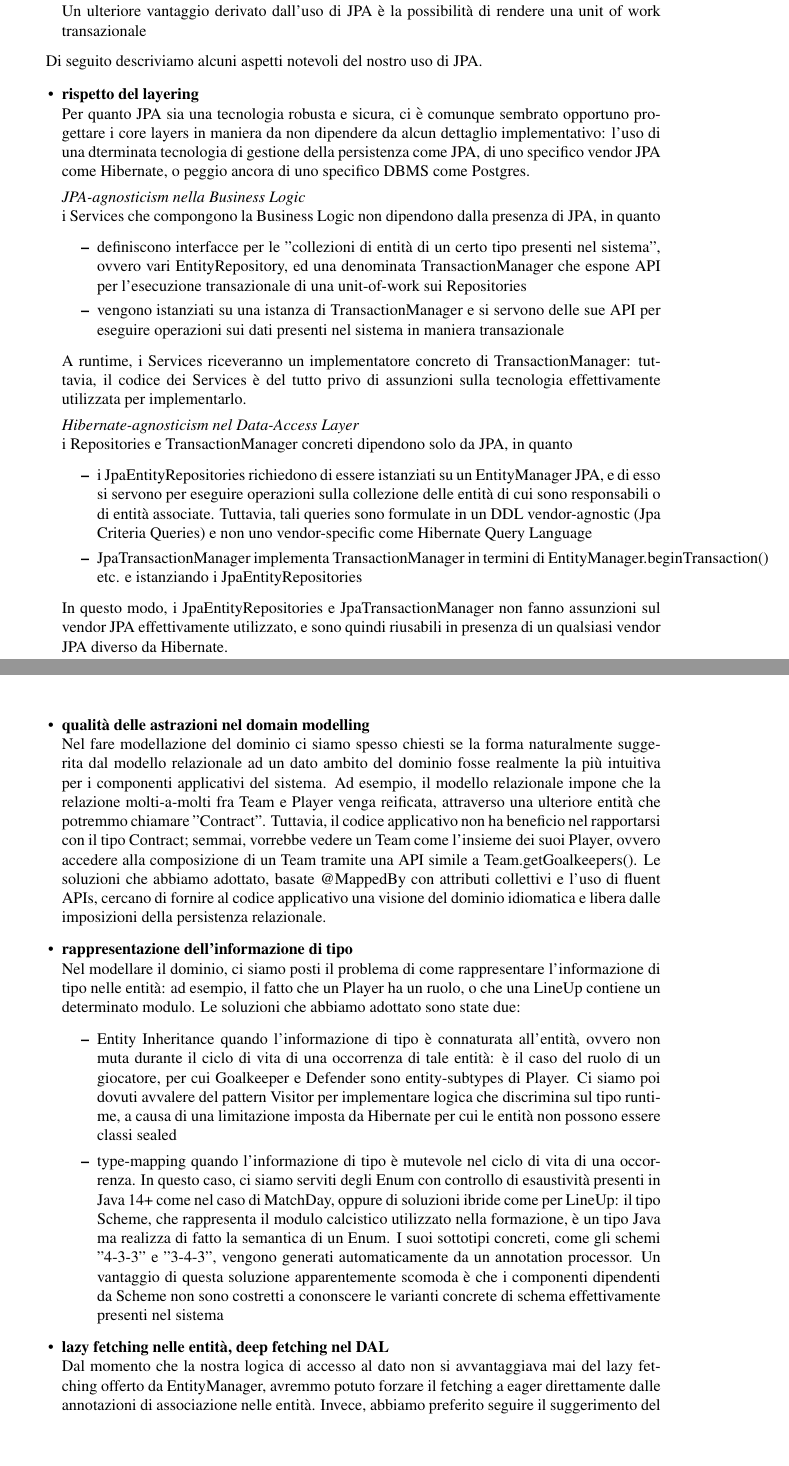
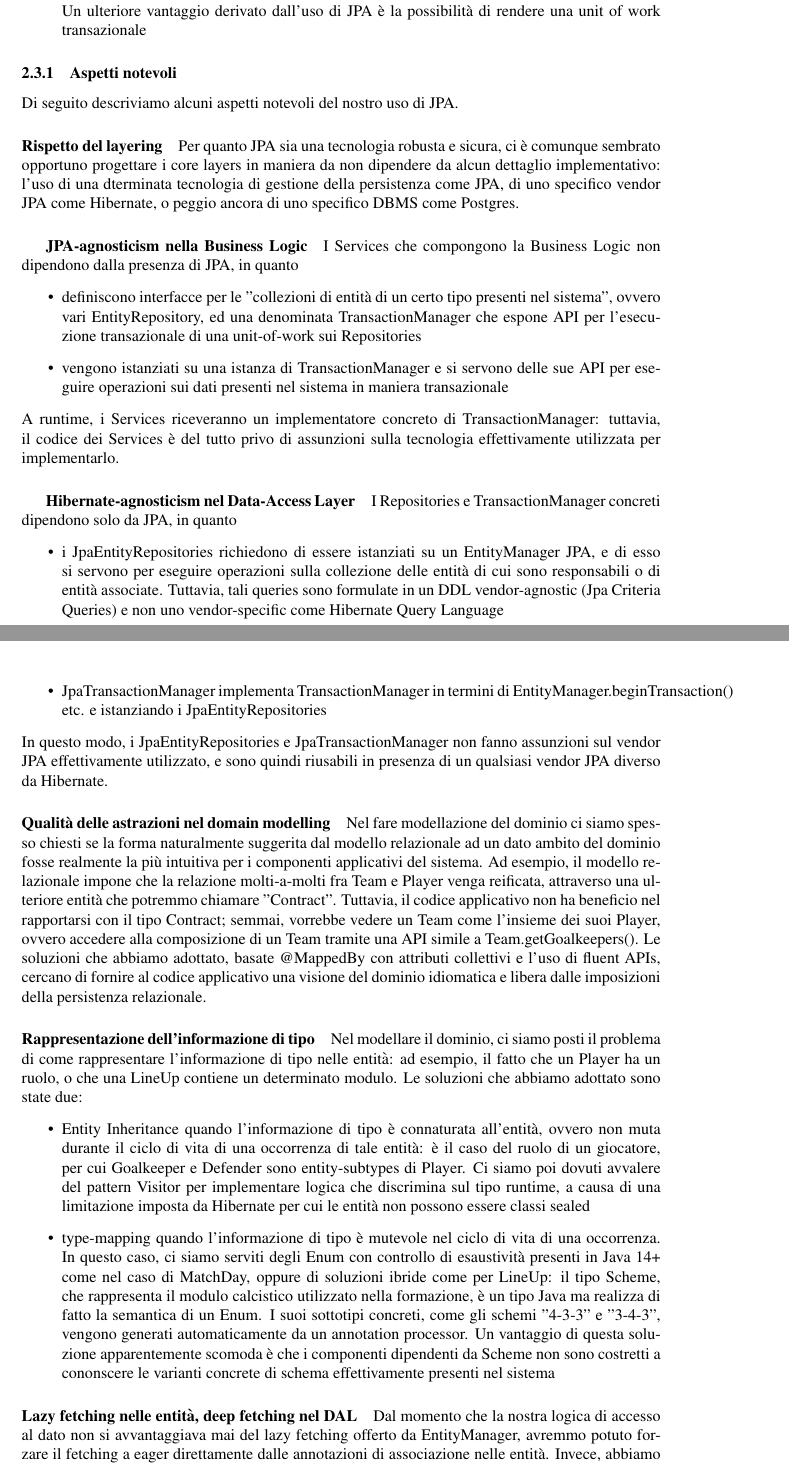
Before and after one commit to andbarbs/fantacalcio, a LaTeX document (Relazione/main.tex, which reads Relazione/Part/Progettazione.tex): two parts of pages 6 and 7 of 46, joined at a grey line, cut so that both start at the same text, the shorter picture padded with empty space. Compiled offline with pdfLaTeX.

Commit message:
usati \paragraph anche per JPA

```diff
--- a/Relazione/Part/Progettazione.tex
+++ b/Relazione/Part/Progettazione.tex
@@ -66,86 +66,42 @@ Usare una tecnologia come JPA ci è sembrato portare a diversi vantaggi:
           transazionale
 \end{enumerate}
 
+\subsubsection{Aspetti notevoli}
 Di seguito descriviamo alcuni aspetti notevoli del nostro uso di JPA.
 
+\paragraph{Rispetto del layering} Per quanto JPA sia una tecnologia robusta e sicura, ci è comunque sembrato opportuno progettare i core layers in maniera da non dipendere da alcun dettaglio implementativo:  l'uso di una dterminata tecnologia di gestione della persistenza come JPA, di uno specifico  vendor JPA come Hibernate, o peggio ancora di uno specifico DBMS come Postgres.
+
+\subparagraph{JPA-agnosticism nella Business Logic}
+I Services che compongono la Business Logic non dipendono dalla presenza di JPA, in quanto
 \begin{itemize}
-    \item \textbf{rispetto del layering} \newline
-        Per quanto JPA sia una tecnologia robusta e sicura, ci è comunque sembrato opportuno
-        progettare i core layers in maniera da non dipendere da alcun dettaglio implementativo:
-        l'uso di una dterminata tecnologia di gestione della persistenza come JPA, di uno specifico
-        vendor JPA come Hibernate, o peggio ancora di uno specifico DBMS come Postgres.
+    \item definiscono interfacce per le "collezioni di entità di un certo tipo presenti nel sistema", ovvero vari EntityRepository, ed una denominata TransactionManager che espone API per l'esecuzione transazionale di una unit-of-work sui Repositories
+    \item vengono istanziati su una istanza di TransactionManager e si servono delle sue API per eseguire operazioni sui dati presenti nel sistema in maniera transazionale
+\end{itemize}
+A runtime, i Services riceveranno un implementatore concreto di TransactionManager: tuttavia, il codice dei Services è del tutto privo di assunzioni sulla tecnologia  effettivamente utilizzata per implementarlo.
 
-        \textit{JPA-agnosticism nella Business Logic} \newline
-        i Services che compongono la Business Logic non dipendono dalla presenza di JPA, in quanto
+\subparagraph{Hibernate-agnosticism nel Data-Access Layer}
+I Repositories e TransactionManager concreti dipendono solo da JPA, in quanto \begin{itemize}
+    \item i JpaEntityRepositories richiedono di essere istanziati su un EntityManager JPA, e di esso si servono per eseguire operazioni sulla collezione delle entità di cui sono responsabili o di entità associate. Tuttavia, tali queries sono formulate in un DDL vendor-agnostic (Jpa Criteria Queries) e non uno vendor-specific come Hibernate Query Language
+    \item JpaTransactionManager implementa TransactionManager in termini di  EntityManager.beginTransaction() etc. e istanziando i JpaEntityRepositories
+\end{itemize}
+In questo modo, i JpaEntityRepositories e JpaTransactionManager non fanno assunzioni  sul vendor JPA effettivamente utilizzato, e sono quindi riusabili in presenza di  un qualsiasi vendor JPA diverso da Hibernate.
+
+\paragraph{Qualità delle astrazioni nel domain modelling}
+Nel fare modellazione del dominio ci siamo spesso chiesti se la forma naturalmente suggerita dal modello relazionale ad un dato ambito del dominio fosse realmente la più intuitiva per i componenti applicativi del sistema. Ad esempio, il modello relazionale impone che la relazione molti-a-molti fra Team e Player venga reificata, attraverso una ulteriore entità che potremmo chiamare "Contract". Tuttavia, il codice applicativo non ha beneficio nel rapportarsi con il tipo Contract; semmai, vorrebbe vedere un Team come l'insieme dei suoi Player, ovvero accedere alla composizione di un Team tramite una API simile a Team.getGoalkeepers(). Le soluzioni che abbiamo adottato, basate @MappedBy con attributi collettivi e l'uso di fluent APIs, cercano di fornire al codice applicativo una visione del dominio idiomatica e libera dalle imposizioni della persistenza relazionale.
+
+\paragraph{Rappresentazione dell'informazione di tipo}
+Nel modellare il dominio, ci siamo posti il problema di come rappresentare l'informazione di tipo nelle entità: ad esempio, il fatto che un Player ha un ruolo, o che una LineUp contiene un determinato modulo. Le soluzioni che abbiamo adottato sono state due:
 \begin{itemize}
-              \item definiscono interfacce per le "collezioni di entità di un certo tipo presenti
-                    nel sistema", ovvero vari EntityRepository, ed una denominata TransactionManager
-                    che espone API per l'esecuzione transazionale di una unit-of-work sui Repositories
-              \item vengono istanziati su una istanza di TransactionManager e si servono delle sue API
-                    per eseguire operazioni sui dati presenti nel sistema in maniera transazionale
-        \end{itemize}
-        A runtime, i Services riceveranno un implementatore concreto di TransactionManager:
-        tuttavia, il codice dei Services è del tutto privo di assunzioni sulla tecnologia
-        effettivamente utilizzata per implementarlo.
-
-        \textit{Hibernate-agnosticism nel Data-Access Layer} \newline
-        i Repositories e TransactionManager concreti dipendono solo da JPA, in quanto
-        \begin{itemize}
-              \item i JpaEntityRepositories richiedono di essere istanziati su un EntityManager JPA,
-                    e di esso si servono per eseguire operazioni sulla collezione
-                    delle entità di cui sono responsabili o di entità associate. Tuttavia, tali
-                    queries sono formulate in un DDL vendor-agnostic (Jpa Criteria Queries)
-                    e non uno vendor-specific come Hibernate Query Language
-              \item JpaTransactionManager implementa TransactionManager in termini di
-                    EntityManager.beginTransaction() etc. e istanziando i JpaEntityRepositories
-        \end{itemize}
-        In questo modo, i JpaEntityRepositories e JpaTransactionManager non fanno assunzioni
-        sul vendor JPA effettivamente utilizzato, e sono quindi riusabili in presenza di
-        un qualsiasi vendor JPA diverso da Hibernate.
-
-    \item \textbf{qualità delle astrazioni nel domain modelling} \newline
-        Nel fare modellazione del dominio ci siamo spesso chiesti se la forma naturalmente suggerita
-        dal modello relazionale ad un dato ambito del dominio fosse realmente la più intuitiva
-        per i componenti applicativi del sistema. Ad esempio, il modello relazionale impone che
-        la relazione molti-a-molti fra Team e Player venga reificata, attraverso una ulteriore
-        entità che potremmo chiamare "Contract". Tuttavia, il codice applicativo non ha beneficio
-        nel rapportarsi con il tipo Contract; semmai, vorrebbe vedere un Team come l'insieme dei
-        suoi Player, ovvero accedere alla composizione di un Team tramite una API simile a
-        Team.getGoalkeepers().
-        Le soluzioni che abbiamo adottato, basate @MappedBy con attributi collettivi e l'uso
-        di fluent APIs, cercano di fornire al codice applicativo una visione del dominio
-        idiomatica e libera dalle imposizioni della persistenza relazionale.
-
-    \item \textbf{rappresentazione dell'informazione di tipo} \newline
-        Nel modellare il dominio, ci siamo posti il problema di come rappresentare l'informazione
-        di tipo nelle entità: ad esempio, il fatto che un Player ha un ruolo, o che una LineUp
-        contiene un determinato modulo. Le soluzioni che abbiamo adottato sono state due:
-         \begin{itemize}
-              \item Entity Inheritance quando l'informazione di tipo è connaturata all'entità,
-                    ovvero non muta durante il ciclo di vita di una occorrenza di tale entità:
-                    è il caso del ruolo di un giocatore, per cui Goalkeeper e Defender sono
-                    entity-subtypes di Player. Ci siamo poi dovuti avvalere del pattern Visitor
-                    per implementare logica che discrimina sul tipo runtime, a causa di una
-                    limitazione imposta da Hibernate per cui le entità non possono essere
-                    classi sealed
-              \item type-mapping quando l'informazione di tipo è mutevole nel ciclo di vita
-                    di una occorrenza. In questo caso, ci siamo serviti degli Enum con controllo
-                    di esaustività presenti in Java 14+ come nel caso di MatchDay,
+    \item Entity Inheritance quando l'informazione di tipo è connaturata all'entità, ovvero non muta durante il ciclo di vita di una occorrenza di tale entità: è il caso del ruolo di un giocatore, per cui Goalkeeper e Defender sono entity-subtypes di Player. Ci siamo poi dovuti avvalere del pattern Visitor per implementare logica che discrimina sul tipo runtime, a causa di una limitazione imposta da Hibernate per cui le entità non possono essere classi sealed
+    \item type-mapping quando l'informazione di tipo è mutevole nel ciclo di vita di una occorrenza. In questo caso, ci siamo serviti degli Enum con controllo di esaustività presenti in Java 14+ come nel caso di MatchDay,
     oppure di soluzioni ibride come per LineUp: il tipo Scheme, che rappresenta
-                    il modulo calcistico
-                    utilizzato nella formazione, è un tipo Java ma realizza di fatto la semantica di
-                    un Enum. I suoi sottotipi concreti, come gli schemi "4-3-3" e "3-4-3", vengono generati
-                    automaticamente da un annotation processor. Un vantaggio di questa soluzione
-                    apparentemente scomoda è
-                    che i componenti dipendenti da Scheme non sono costretti a cononscere
-                    le varianti concrete di schema effettivamente presenti nel sistema
+    il modulo calcistico utilizzato nella formazione, è un tipo Java ma realizza di fatto la semantica di un Enum. I suoi sottotipi concreti, come gli schemi "4-3-3" e "3-4-3", vengono generati automaticamente da un annotation processor. Un vantaggio di questa soluzione apparentemente scomoda è che i componenti dipendenti da Scheme non sono costretti a cononscere le varianti concrete di schema effettivamente presenti nel sistema
 \end{itemize}
 
-    \item \textbf{lazy fetching nelle entità, deep fetching nel DAL} \newline
+\paragraph{Lazy fetching nelle entità, deep fetching nel DAL}
 Dal momento che la nostra logica di accesso al dato non si avvantaggiava mai
 del lazy fetching offerto da EntityManager, avremmo potuto forzare il fetching
 a eager direttamente dalle annotazioni di associazione nelle entità. Invece,
-        abbiamo preferito seguire il suggerimento del manuale Hibernate e non imporre una
-        fetching policy a livello di associazione, in modo da lasciare libertà alla
+abbiamo preferito seguire il suggerimento del manuale Hibernate e non imporre una fetching policy a livello di associazione, in modo da lasciare libertà alla
 data access logic di specificare la propria. In questo modo, le nostre entità
 risultano riusabili anche in presenza di un Data Access layer radicalmente diverso
```
Also changed, not shown: Relazione/Part/Progettazione.tex (2 more changed lines). Lines whose indentation alone changed are shown as unchanged.
